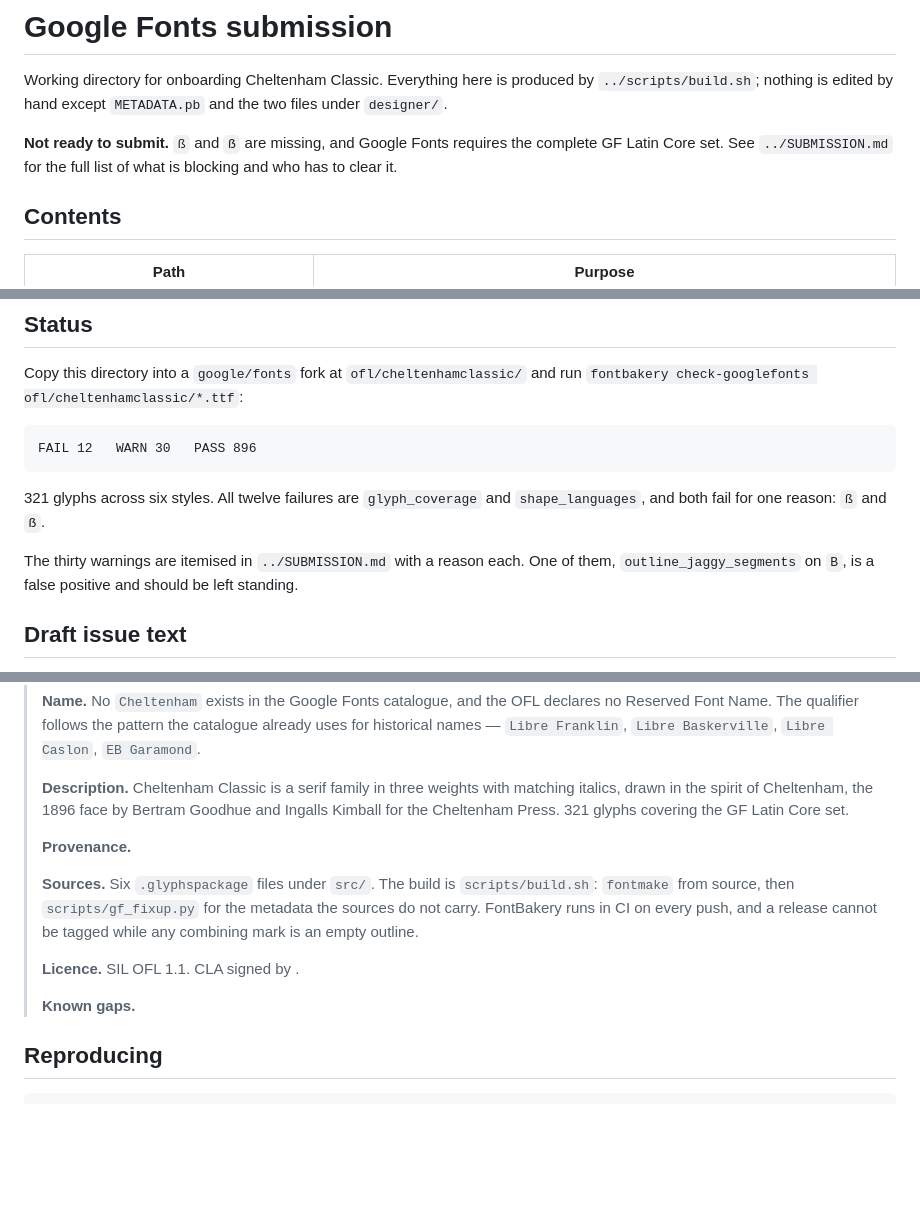
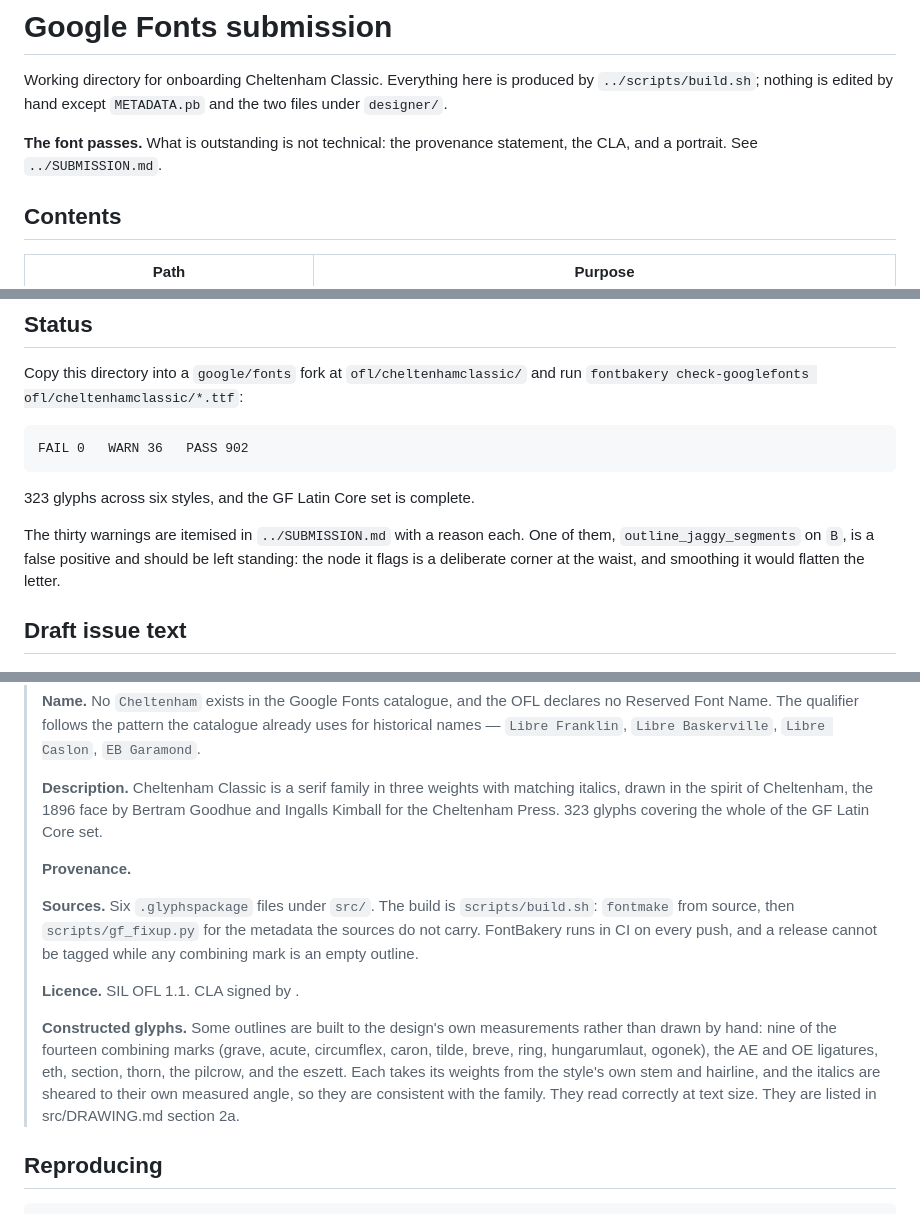
Before and after one commit to vetrivelcsamy/cheltenham-classic, a Markdown page: gf-submission/README.md, 3 parts joined by grey strips. Drawn GitHub-style; blank space fills up the shorter version.

Commit message:
docs(gf): bring the draft issue text up to date (#28)
It still said 321 glyphs and twelve failures, and carried a "known gaps"
placeholder to delete once the eszett was drawn. The eszett is drawn: 323
glyphs, the Latin Core set complete, and no failures.

The placeholder is replaced by something more useful than its deletion: a
paragraph that states which outlines are constructed to the design's
measurements rather than drawn by hand -- nine of the fourteen combining
marks, the two ligature pairs, eth, section, thorn, the pilcrow and the
eszett -- and notes that they take their weights from each style's own stem
and hairline.

Saying that plainly in the submission reads very differently from a reviewer
finding it. A comment beside it says to write something else instead if any
have been redrawn by hand before filing.

````diff
--- a/gf-submission/README.md
+++ b/gf-submission/README.md
@@ -4,9 +4,8 @@ Working directory for onboarding Cheltenham Classic. Everything here is
 produced by `../scripts/build.sh`; nothing is edited by hand except
 `METADATA.pb` and the two files under `designer/`.
 
-**Not ready to submit.** `ß` and `ẞ` are missing, and Google Fonts requires
-the complete GF Latin Core set. See `../SUBMISSION.md` for the full list of
-what is blocking and who has to clear it.
+**The font passes.** What is outstanding is not technical: the provenance
+statement, the CLA, and a portrait. See `../SUBMISSION.md`.
 
 ## Contents
 
@@ -29,15 +28,15 @@ Copy this directory into a `google/fonts` fork at `ofl/cheltenhamclassic/`
 and run `fontbakery check-googlefonts ofl/cheltenhamclassic/*.ttf`:
 
 ```
-FAIL 12   WARN 30   PASS 896
+FAIL 0   WARN 36   PASS 902
 ```
 
-321 glyphs across six styles. All twelve failures are `glyph_coverage` and
-`shape_languages`, and both fail for one reason: `ß` and `ẞ`.
+323 glyphs across six styles, and the GF Latin Core set is complete.
 
 The thirty warnings are itemised in `../SUBMISSION.md` with a reason each.
 One of them, `outline_jaggy_segments` on `B`, is a false positive and should
-be left standing.
+be left standing: the node it flags is a deliberate corner at the waist, and
+smoothing it would flatten the letter.
 
 ## Draft issue text
 
@@ -59,8 +58,8 @@ New families are submitted as an **issue**, not a pull request. Open
 >
 > **Description.** Cheltenham Classic is a serif family in three weights with
 > matching italics, drawn in the spirit of Cheltenham, the 1896 face by
-> Bertram Goodhue and Ingalls Kimball for the Cheltenham Press. 321 glyphs
-> covering the GF Latin Core set.
+> Bertram Goodhue and Ingalls Kimball for the Cheltenham Press. 323 glyphs
+> covering the whole of the GF Latin Core set.
 >
 > **Provenance.** <!-- YOU MUST WRITE THIS YOURSELF. Google Fonts requires
 > the design to be original, or a legitimate revival of a public-domain
@@ -77,7 +76,16 @@ New families are submitted as an **issue**, not a pull request. Open
 >
 > **Licence.** SIL OFL 1.1. CLA signed by <!-- confirm -->.
 >
-> **Known gaps.** <!-- Delete once ß and ẞ are drawn. -->
+> **Constructed glyphs.** Some outlines are built to the design's own
+> measurements rather than drawn by hand: nine of the fourteen combining
+> marks (grave, acute, circumflex, caron, tilde, breve, ring, hungarumlaut,
+> ogonek), the AE and OE ligatures, eth, section, thorn, the pilcrow, and
+> the eszett. Each takes its weights from the style's own stem and hairline,
+> and the italics are sheared to their own measured angle, so they are
+> consistent with the family. They read correctly at text size. They are
+> listed in src/DRAWING.md section 2a. <!-- Say so plainly here rather than
+> letting a reviewer find it; and if you have redrawn any of them by hand
+> before filing, say that instead. -->
 
 ## Reproducing
 
````
